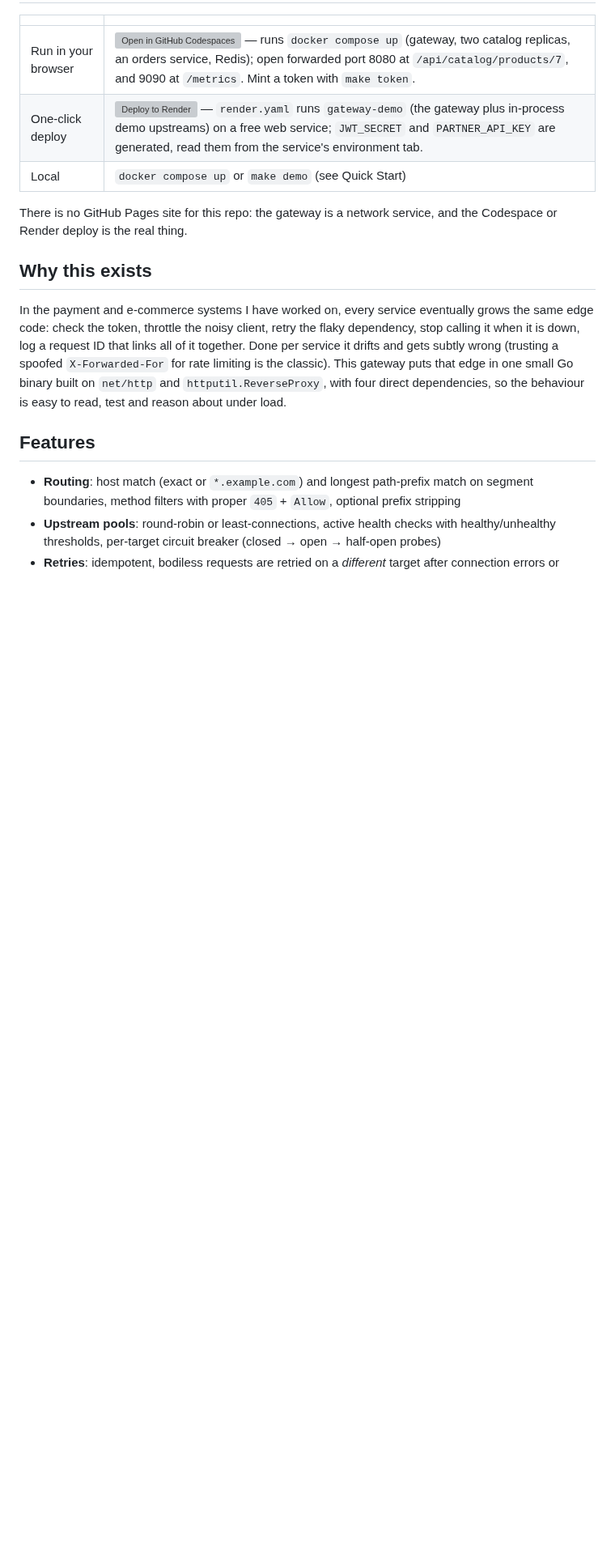
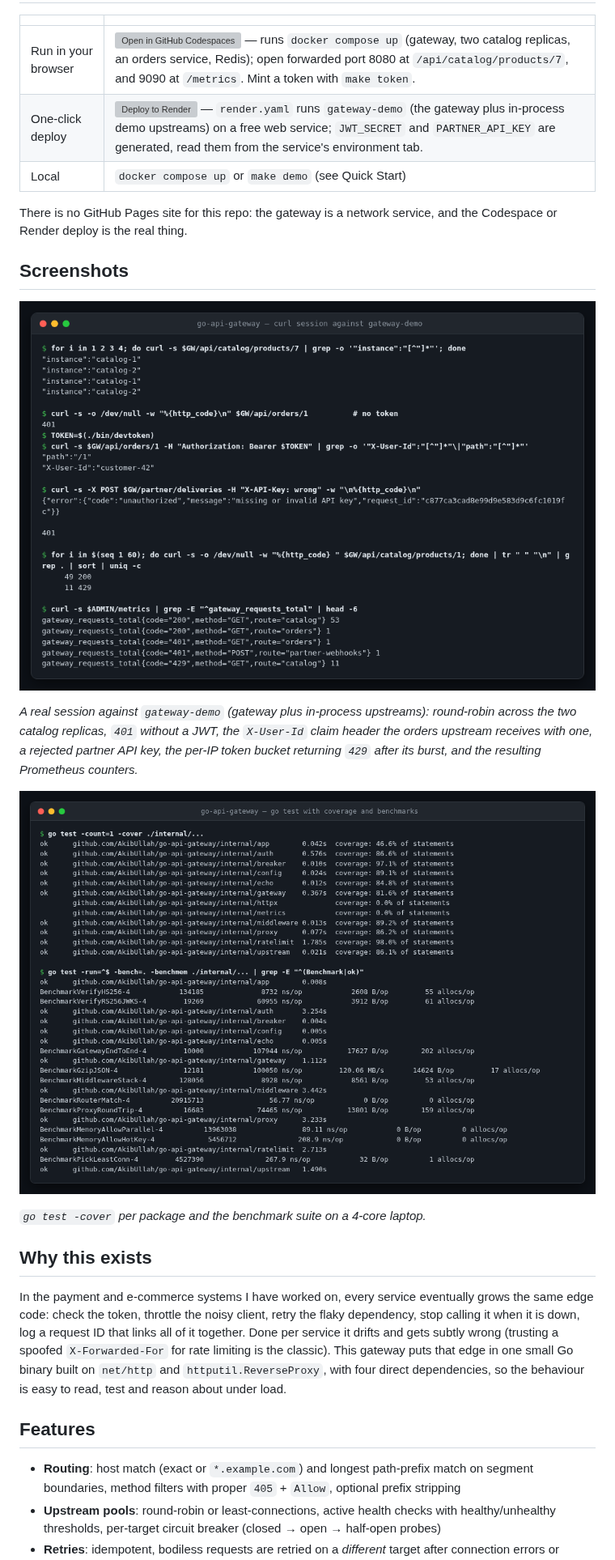
Before and after one commit to AkibUllah/go-api-gateway, a Markdown page: README.md, the part around one of its changes. Shown at 81% size. Rendered like a GitHub page; pictures changed too: docs/images/curl-session.png (added), docs/images/test-and-bench.png (added); blank space fills up the shorter version; grey boxes are pictures that could not be loaded.

```diff
--- a/README.md
+++ b/README.md
@@ -17,6 +19,16 @@ A reverse-proxy API gateway in Go: YAML-configured routes and upstream pools wit
 | Local | `docker compose up` or `make demo` (see Quick Start) |
 
 There is no GitHub Pages site for this repo: the gateway is a network service, and the Codespace or Render deploy is the real thing.
+
+## Screenshots
+
+![curl session](docs/images/curl-session.png)
+
+*A real session against `gateway-demo` (gateway plus in-process upstreams): round-robin across the two catalog replicas, `401` without a JWT, the `X-User-Id` claim header the orders upstream receives with one, a rejected partner API key, the per-IP token bucket returning `429` after its burst, and the resulting Prometheus counters.*
+
+![Tests and benchmarks](docs/images/test-and-bench.png)
+
+*`go test -cover` per package and the benchmark suite on a 4-core laptop.*
 
 ## Why this exists
 
```
Also changed, not shown: other parts of README.md (+7 -5 lines), CHANGELOG.md (added, +37 -0 lines), 9 other files.
